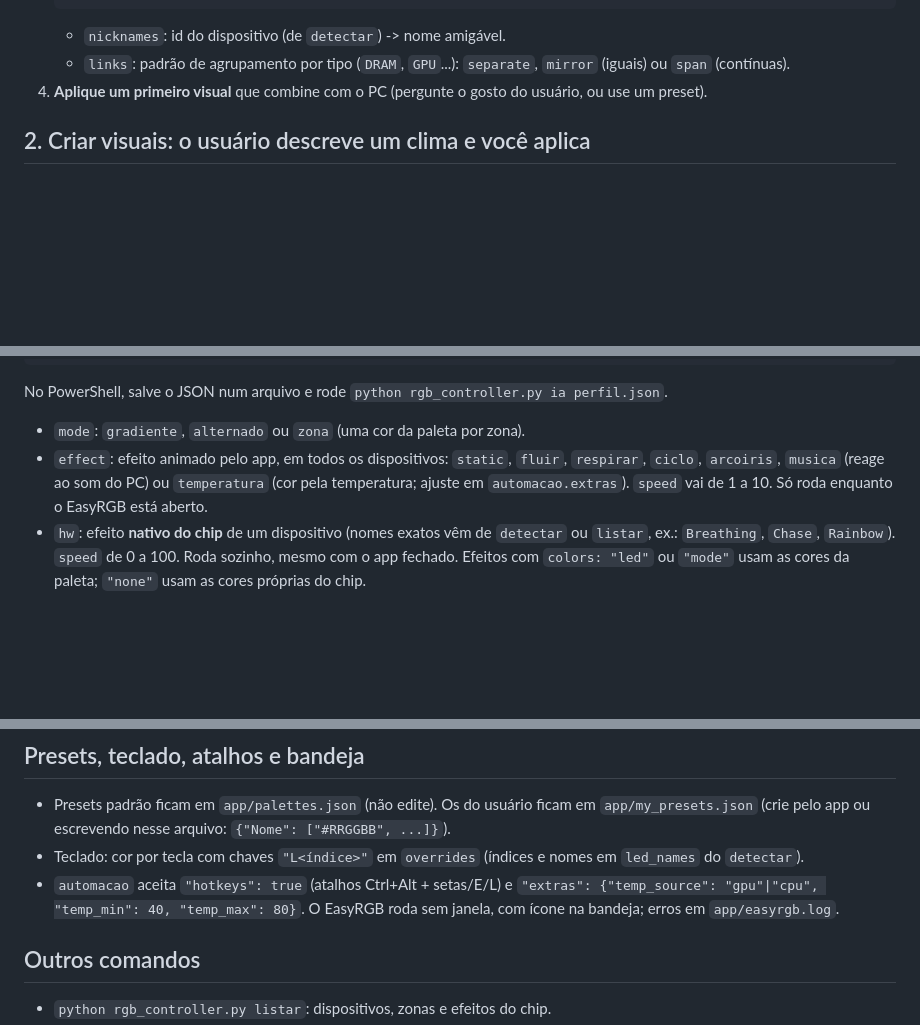
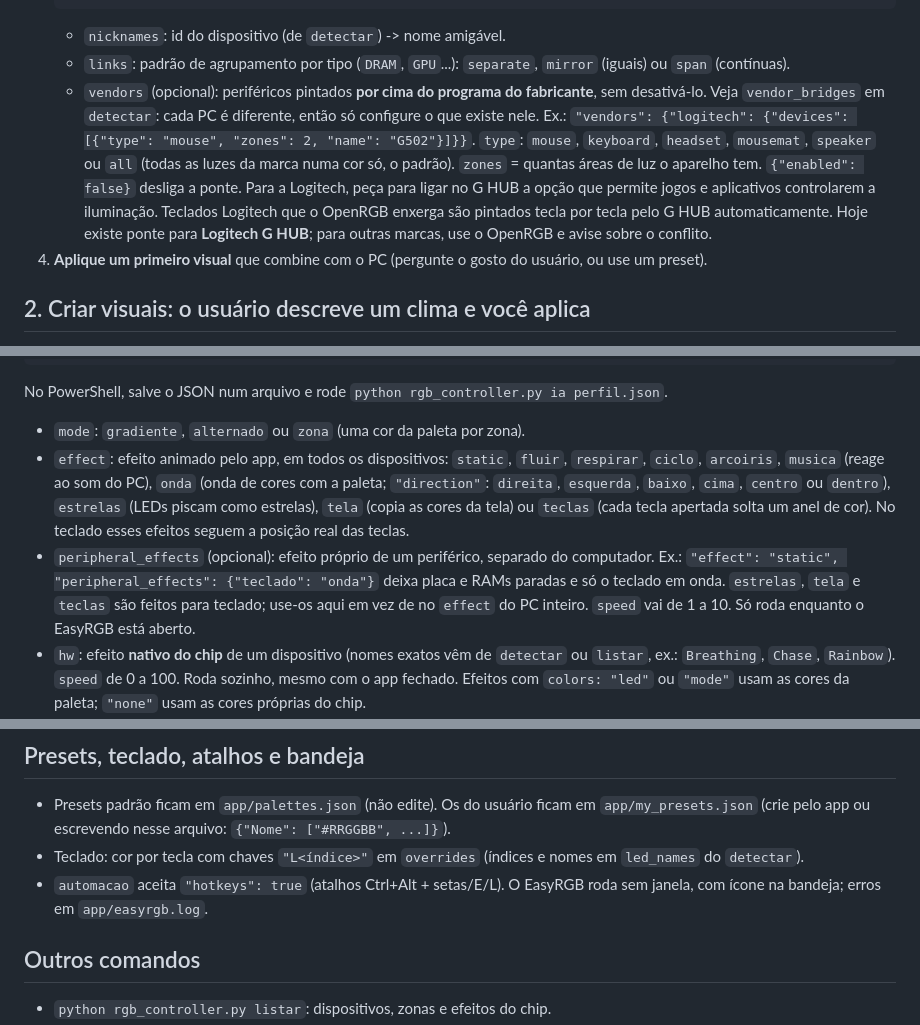
Before and after one commit to lucianookdp/EasyRGB, a Markdown page: AGENTS.md, 3 parts joined by grey strips. Drawn GitHub-style; blank space fills up the shorter version.

````diff
--- a/AGENTS.md
+++ b/AGENTS.md
@@ -65,6 +65,14 @@ em segundo plano (~30 MB do EasyRGB + ~60 MB do OpenRGB) se houver modo jogo, ho
    ```
    - `nicknames`: id do dispositivo (de `detectar`) -> nome amigável.
    - `links`: padrão de agrupamento por tipo (`DRAM`, `GPU`...): `separate`, `mirror` (iguais) ou `span` (contínuas).
+   - `vendors` (opcional): periféricos pintados **por cima do programa do fabricante**, sem desativá-lo. Veja
+     `vendor_bridges` em `detectar`: cada PC é diferente, então só configure o que existe nele.
+     Ex.: `"vendors": {"logitech": {"devices": [{"type": "mouse", "zones": 2, "name": "G502"}]}}`.
+     `type`: `mouse`, `keyboard`, `headset`, `mousemat`, `speaker` ou `all` (todas as luzes da marca numa cor só,
+     o padrão). `zones` = quantas áreas de luz o aparelho tem. `{"enabled": false}` desliga a ponte.
+     Para a Logitech, peça para ligar no G HUB a opção que permite jogos e aplicativos controlarem a iluminação.
+     Teclados Logitech que o OpenRGB enxerga são pintados tecla por tecla pelo G HUB automaticamente.
+     Hoje existe ponte para **Logitech G HUB**; para outras marcas, use o OpenRGB e avise sobre o conflito.
 4. **Aplique um primeiro visual** que combine com o PC (pergunte o gosto do usuário, ou use um preset).
 
 ## 2. Criar visuais: o usuário descreve um clima e você aplica
@@ -91,7 +99,12 @@ No PowerShell, salve o JSON num arquivo e rode `python rgb_controller.py ia perf
 
 - `mode`: `gradiente`, `alternado` ou `zona` (uma cor da paleta por zona).
 - `effect`: efeito animado pelo app, em todos os dispositivos: `static`, `fluir`, `respirar`, `ciclo`, `arcoiris`,
-  `musica` (reage ao som do PC) ou `temperatura` (cor pela temperatura; ajuste em `automacao.extras`).
+  `musica` (reage ao som do PC), `onda` (onda de cores com a paleta; `"direction"`: `direita`, `esquerda`,
+  `baixo`, `cima`, `centro` ou `dentro`), `estrelas` (LEDs piscam como estrelas), `tela` (copia as cores da tela)
+  ou `teclas` (cada tecla apertada solta um anel de cor). No teclado esses efeitos seguem a posição real das teclas.
+- `peripheral_effects` (opcional): efeito próprio de um periférico, separado do computador. Ex.:
+  `"effect": "static", "peripheral_effects": {"teclado": "onda"}` deixa placa e RAMs paradas e só o teclado em onda.
+  `estrelas`, `tela` e `teclas` são feitos para teclado; use-os aqui em vez de no `effect` do PC inteiro.
   `speed` vai de 1 a 10. Só roda enquanto o EasyRGB está aberto.
 - `hw`: efeito **nativo do chip** de um dispositivo (nomes exatos vêm de `detectar` ou `listar`, ex.: `Breathing`,
   `Chase`, `Rainbow`). `speed` de 0 a 100. Roda sozinho, mesmo com o app fechado. Efeitos com `colors: "led"` ou
@@ -134,8 +147,7 @@ Quando o usuário pedir algo como "quando eu abrir o Valorant, deixa vermelho" o
 - Presets padrão ficam em `app/palettes.json` (não edite). Os do usuário ficam em `app/my_presets.json`
   (crie pelo app ou escrevendo nesse arquivo: `{"Nome": ["#RRGGBB", ...]}`).
 - Teclado: cor por tecla com chaves `"L<índice>"` em `overrides` (índices e nomes em `led_names` do `detectar`).
-- `automacao` aceita `"hotkeys": true` (atalhos Ctrl+Alt + setas/E/L) e `"extras": {"temp_source": "gpu"|"cpu",
-  "temp_min": 40, "temp_max": 80}`. O EasyRGB roda sem janela, com ícone na bandeja; erros em `app/easyrgb.log`.
+- `automacao` aceita `"hotkeys": true` (atalhos Ctrl+Alt + setas/E/L). O EasyRGB roda sem janela, com ícone na bandeja; erros em `app/easyrgb.log`.
 
 ## Outros comandos
 
````
Also changed, not shown: README.md (+9 -7 lines), app/icon.png, docs/icon.png, docs/screenshot.png, docs/social-preview.png, 7 other files.
